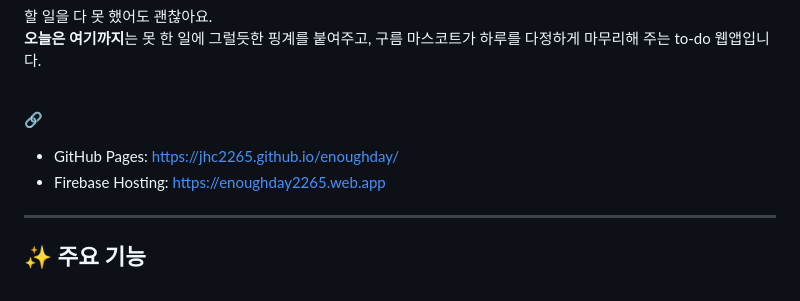
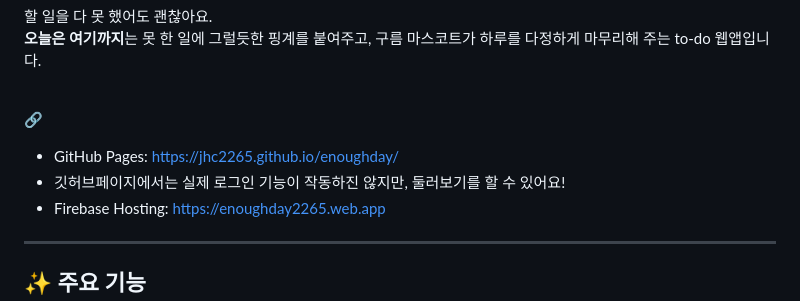
Before and after one commit to jhc2265/enoughday, a Markdown page: README.md, the part around the change. Rendered like a GitHub page.

Commit message:
Update README with project links
Added links to GitHub Pages and Firebase Hosting.

```diff
--- a/README.md
+++ b/README.md
@@ -7,6 +7,7 @@
 
 <br> 🔗
 - GitHub Pages: https://jhc2265.github.io/enoughday/
+- 깃허브페이지에서는 실제 로그인 기능이 작동하진 않지만, 둘러보기를 할 수 있어요!
 - Firebase Hosting: https://enoughday2265.web.app
 
 ---
```
